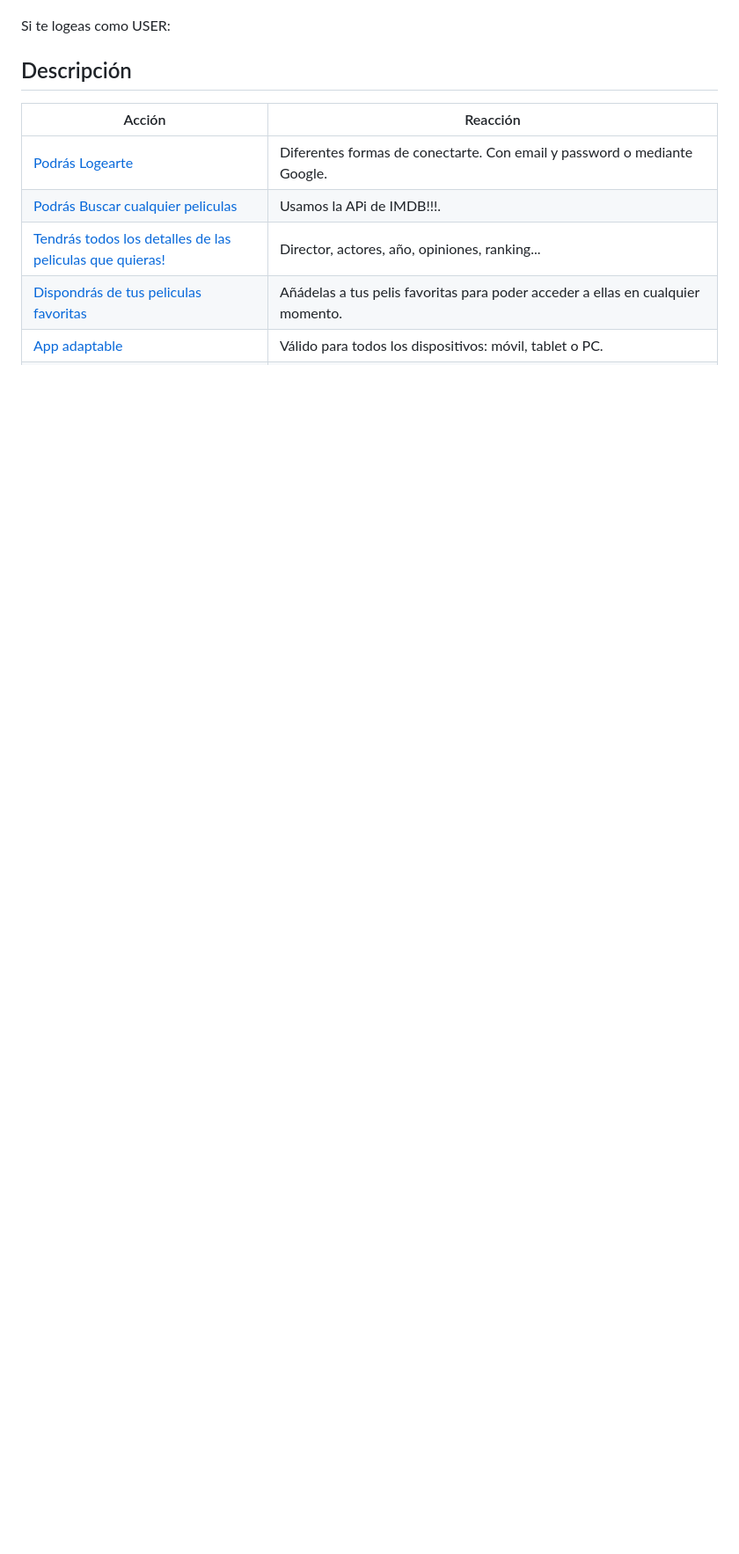
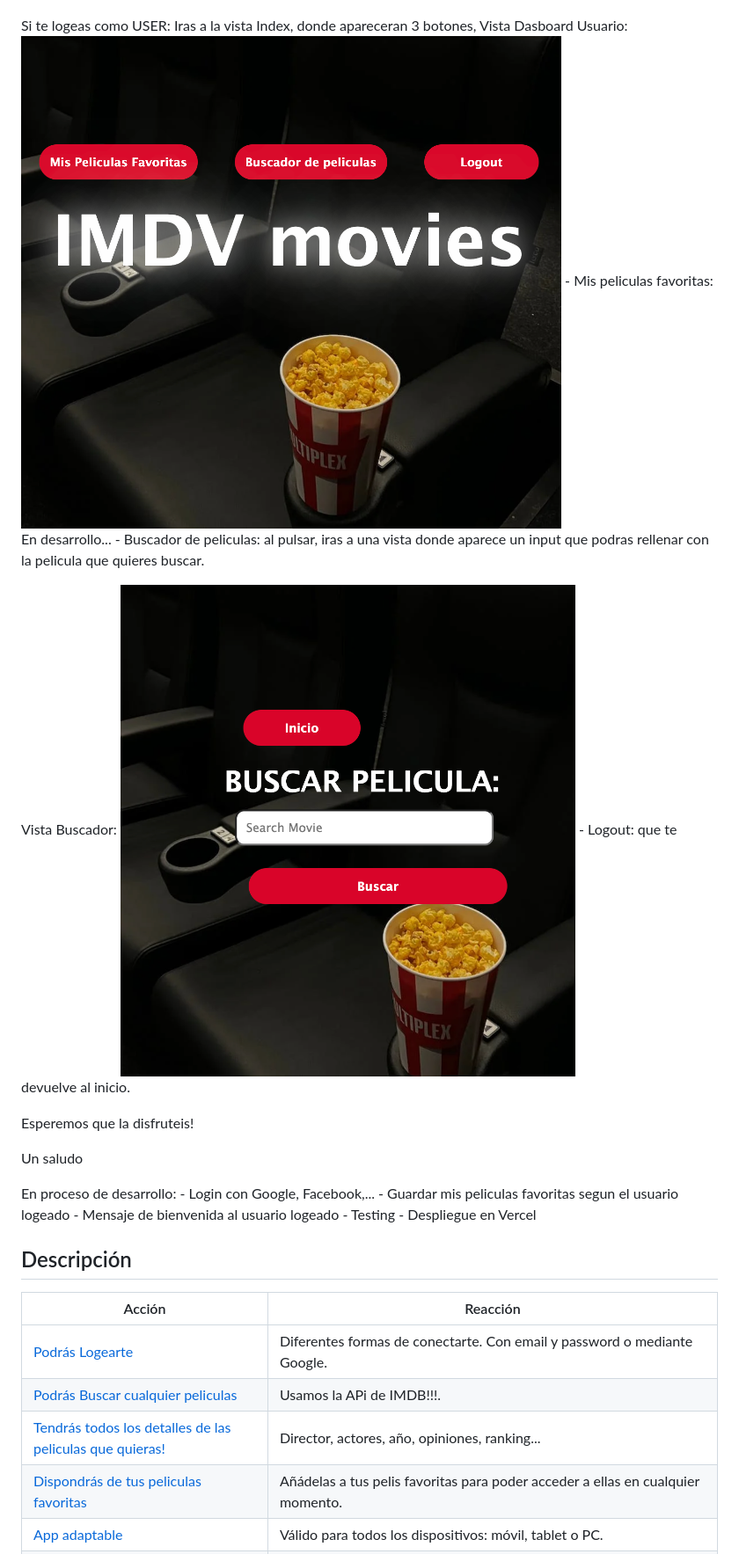
Before and after one commit to MMurilloP/IMDv-movie, a Markdown page: README.md, the part around the change printed below. Shown: that part at 88% size. Drawn GitHub-style; pictures changed too: public/assets/Buscador_Peliculas2.png (added), public/assets/Dashboard_User.png (added); blank space fills up the shorter version.

Commit message:
añadido readme y faltan estilos finales

```diff
--- a/README.md
+++ b/README.md
@@ -24,5 +33,27 @@ Si te logeas con ADMIN:
 
 Si te logeas como USER:
+Iras a la vista Index, donde apareceran 3 botones,
+Vista Dasboard Usuario:
+![Register.png](/public/assets/Dashboard_User.png)
+    - Mis peliculas favoritas: En desarrollo...
+    - Buscador de peliculas:
+        al pulsar, iras a una vista donde aparece un input que podras rellenar con la pelicula que quieres buscar.
+
+Vista Buscador:
+![Dashboard](/public/assets/Buscador_Peliculas2.png)
+    - Logout: que te devuelve al inicio.
+
+
+Esperemos que la disfruteis!
+
+Un saludo
+
+En proceso de desarrollo:
+    - Login con Google, Facebook,...
+    - Guardar mis peliculas favoritas segun el usuario logeado
+    - Mensaje de bienvenida al usuario logeado
+    - Testing
+    - Despliegue en Vercel
 
 
 ## Descripción
```
Also changed, not shown: other parts of README.md (+19 -10 lines), public/assets/Bienvenida.png (added), public/assets/Buscador_Peliculas.png (added), public/assets/Login.png (added), public/assets/Register.png (added), 1 other file.
